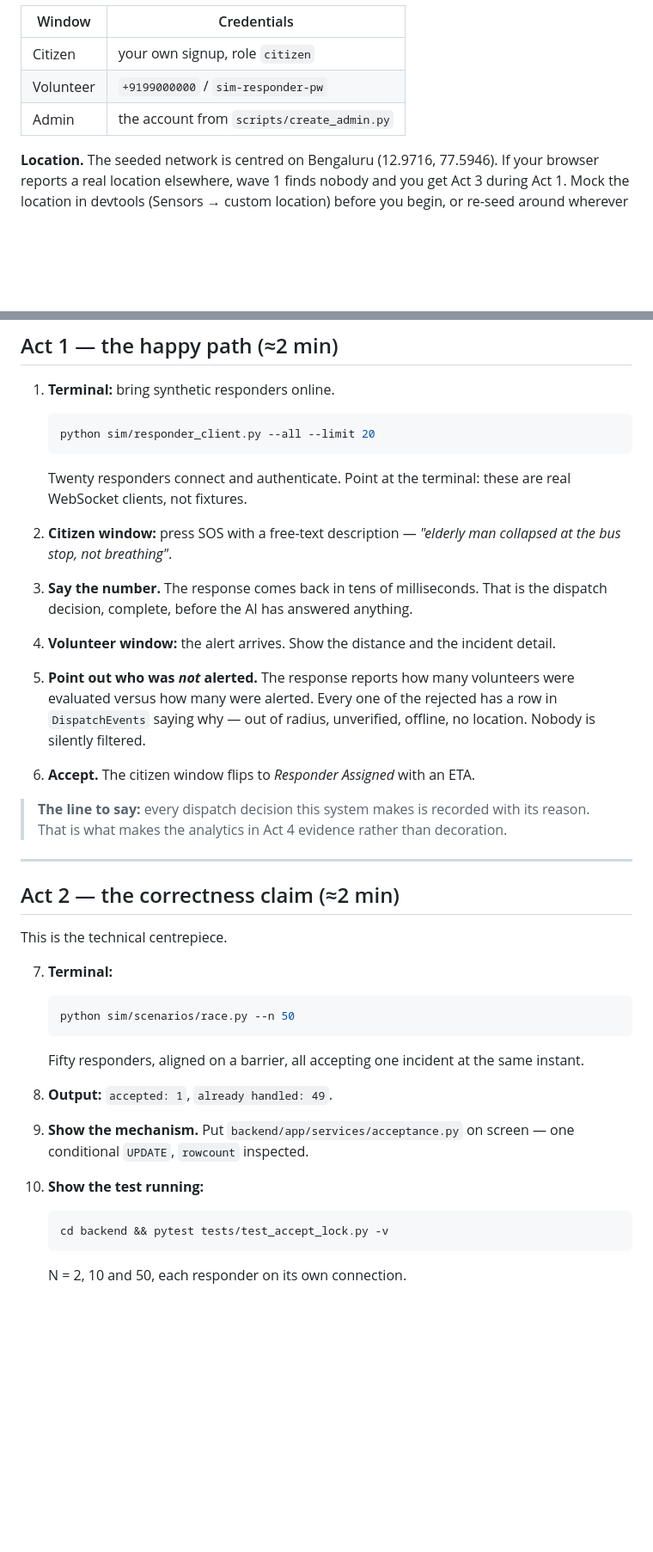
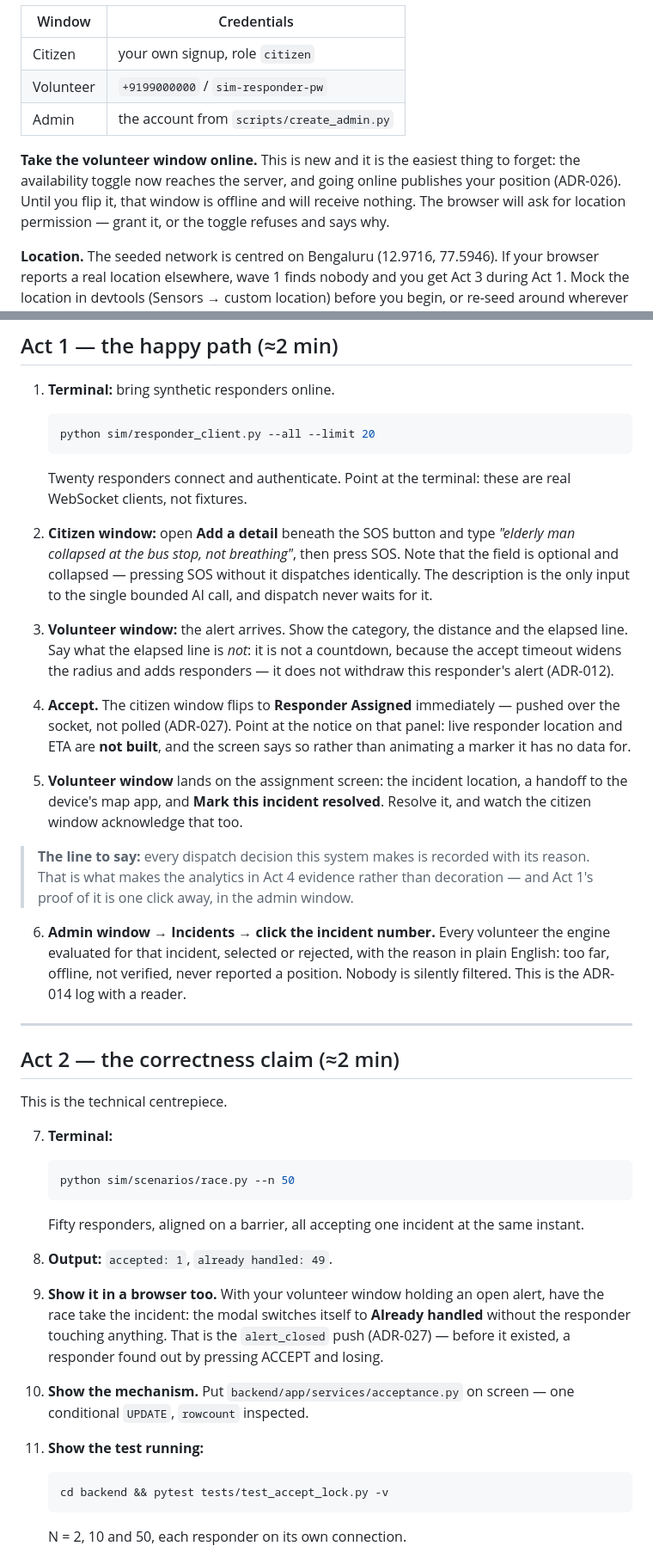
Before and after one commit to Laren27/Flare, a Markdown page: docs/DEMO_SCRIPT.md, 2 parts joined by grey strips. Shown at 86% size. Drawn GitHub-style; blank space fills up the shorter version.

````diff
--- a/docs/DEMO_SCRIPT.md
+++ b/docs/DEMO_SCRIPT.md
@@ -47,6 +55,12 @@ costs more time than it takes to prepare.
 | Volunteer | `+9199000000` / `sim-responder-pw` |
 | Admin | the account from `scripts/create_admin.py` |
 
+**Take the volunteer window online.** This is new and it is the easiest thing to
+forget: the availability toggle now reaches the server, and going online
+publishes your position (ADR-026). Until you flip it, that window is offline and
+will receive nothing. The browser will ask for location permission — grant it,
+or the toggle refuses and says why.
+
 **Location.** The seeded network is centred on Bengaluru (12.9716, 77.5946). If
 your browser reports a real location elsewhere, wave 1 finds nobody and you get
 Act 3 during Act 1. Mock the location in devtools (Sensors → custom location)
@@ -63,25 +77,35 @@ before you begin, or re-seed around wherever you are.
    Twenty responders connect and authenticate. Point at the terminal: these are
    real WebSocket clients, not fixtures.
 
-2. **Citizen window:** press SOS with a free-text description — *"elderly man
-   collapsed at the bus stop, not breathing"*.
+2. **Citizen window:** open **Add a detail** beneath the SOS button and type
+   *"elderly man collapsed at the bus stop, not breathing"*, then press SOS.
+   Note that the field is optional and collapsed — pressing SOS without it
+   dispatches identically. The description is the only input to the single
+   bounded AI call, and dispatch never waits for it.
 
-3. **Say the number.** The response comes back in tens of milliseconds. That is
-   the dispatch decision, complete, before the AI has answered anything.
+3. **Volunteer window:** the alert arrives. Show the category, the distance and
+   the elapsed line. Say what the elapsed line is *not*: it is not a countdown,
+   because the accept timeout widens the radius and adds responders — it does
+   not withdraw this responder's alert (ADR-012).
 
-4. **Volunteer window:** the alert arrives. Show the distance and the incident
-   detail.
+4. **Accept.** The citizen window flips to **Responder Assigned** immediately —
+   pushed over the socket, not polled (ADR-027). Point at the notice on that
+   panel: live responder location and ETA are **not built**, and the screen says
+   so rather than animating a marker it has no data for.
 
-5. **Point out who was *not* alerted.** The response reports how many volunteers
-   were evaluated versus how many were alerted. Every one of the rejected has a
-   row in `DispatchEvents` saying why — out of radius, unverified, offline, no
-   location. Nobody is silently filtered.
-
-6. **Accept.** The citizen window flips to *Responder Assigned* with an ETA.
+5. **Volunteer window** lands on the assignment screen: the incident location, a
+   handoff to the device's map app, and **Mark this incident resolved**. Resolve
+   it, and watch the citizen window acknowledge that too.
 
 > **The line to say:** every dispatch decision this system makes is recorded
 > with its reason. That is what makes the analytics in Act 4 evidence rather
-> than decoration.
+> than decoration — and Act 1's proof of it is one click away, in the admin
+> window.
+
+6. **Admin window → Incidents → click the incident number.** Every volunteer the
+   engine evaluated for that incident, selected or rejected, with the reason in
+   plain English: too far, offline, not verified, never reported a position.
+   Nobody is silently filtered. This is the ADR-014 log with a reader.
 
 ---
 
@@ -98,10 +122,16 @@ This is the technical centrepiece.
 
 8. **Output:** `accepted: 1`, `already handled: 49`.
 
-9. **Show the mechanism.** Put `backend/app/services/acceptance.py` on screen —
-   one conditional `UPDATE`, `rowcount` inspected.
+9. **Show it in a browser too.** With your volunteer window holding an open
+   alert, have the race take the incident: the modal switches itself to
+   **Already handled** without the responder touching anything. That is the
+   `alert_closed` push (ADR-027) — before it existed, a responder found out by
+   pressing ACCEPT and losing.
 
-10. **Show the test running:**
+10. **Show the mechanism.** Put `backend/app/services/acceptance.py` on screen —
+    one conditional `UPDATE`, `rowcount` inspected.
+
+11. **Show the test running:**
     ```bash
     cd backend && pytest tests/test_accept_lock.py -v
     ```
````
Also changed, not shown: other parts of docs/DEMO_SCRIPT.md (+47 -18 lines).
